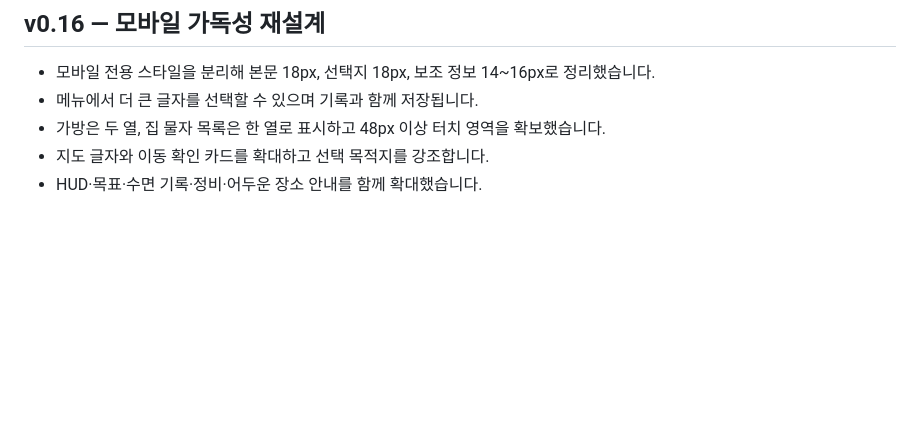
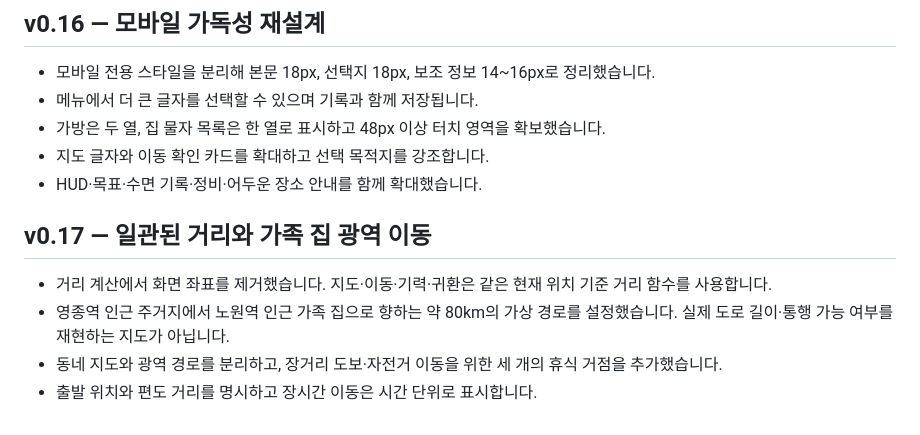
Before and after one commit to kiesi10041-jpg/after-noon, a Markdown page: CHANGELOG.md, the part around the change. Drawn GitHub-style; blank space fills up the shorter version.

Commit message:
feat: consistent current-origin distances and 80km family journey

```diff
--- a/CHANGELOG.md
+++ b/CHANGELOG.md
@@ -75,3 +75,11 @@
 - 가방은 두 열, 집 물자 목록은 한 열로 표시하고 48px 이상 터치 영역을 확보했습니다.
 - 지도 글자와 이동 확인 카드를 확대하고 선택 목적지를 강조합니다.
 - HUD·목표·수면 기록·정비·어두운 장소 안내를 함께 확대했습니다.
+
+
+## v0.17 — 일관된 거리와 가족 집 광역 이동
+
+- 거리 계산에서 화면 좌표를 제거했습니다. 지도·이동·기력·귀환은 같은 현재 위치 기준 거리 함수를 사용합니다.
+- 영종역 인근 주거지에서 노원역 인근 가족 집으로 향하는 약 80km의 가상 경로를 설정했습니다. 실제 도로 길이·통행 가능 여부를 재현하는 지도가 아닙니다.
+- 동네 지도와 광역 경로를 분리하고, 장거리 도보·자전거 이동을 위한 세 개의 휴식 거점을 추가했습니다.
+- 출발 위치와 편도 거리를 명시하고 장시간 이동은 시간 단위로 표시합니다.
```
